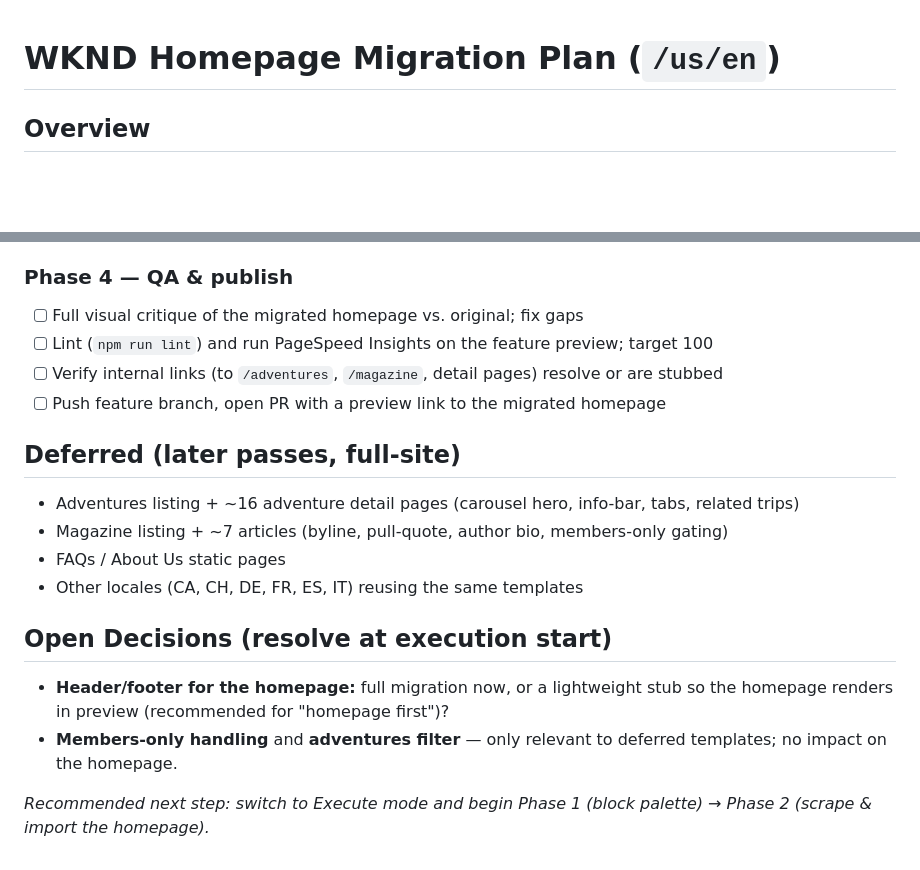
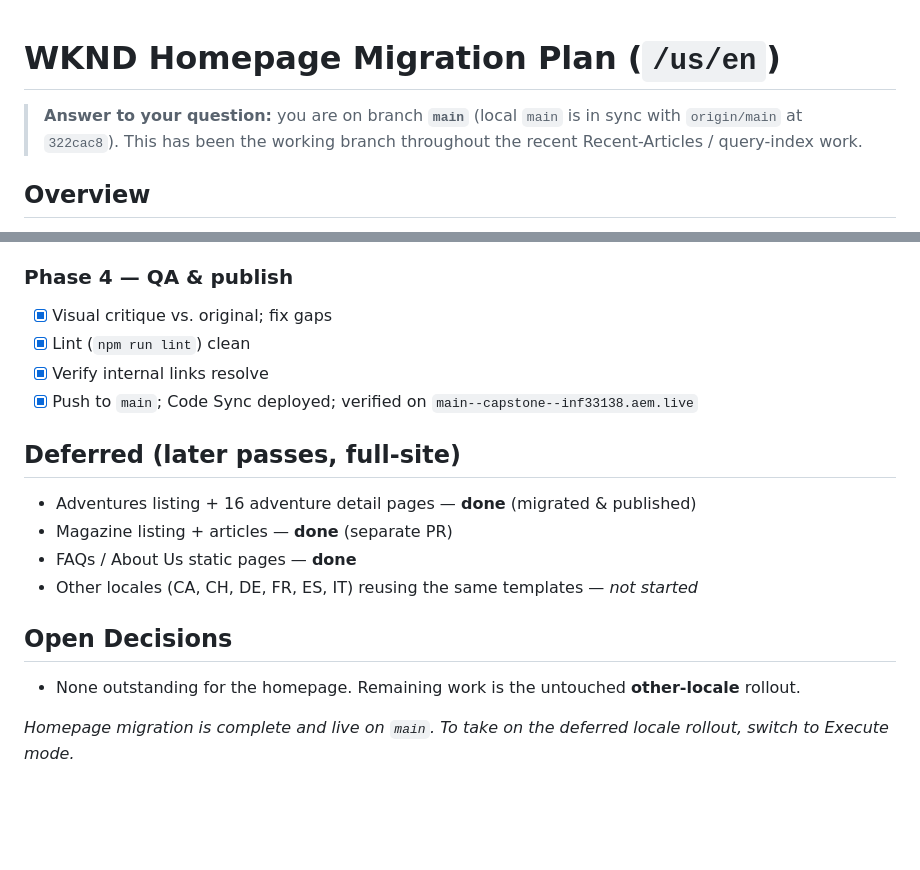
Before and after one commit to inf33138/capstone, a Markdown page: .migration/plans/wknd-full-site-migration.md, 2 parts joined by grey strips. Drawn GitHub-style; blank space fills up the shorter version.

```diff
--- a/.migration/plans/wknd-full-site-migration.md
+++ b/.migration/plans/wknd-full-site-migration.md
@@ -1,4 +1,6 @@
 # WKND Homepage Migration Plan (`/us/en`)
+
+> **Answer to your question:** you are on branch **`main`** (local `main` is in sync with `origin/main` at `322cac8`). This has been the working branch throughout the recent Recent-Articles / query-index work.
 
 ## Overview
 Migrate the WKND Adventures & Travel **homepage** (`https://wknd.site/us/en.html`) — currently an AEM Core Components (Sites) page — to **AEM Edge Delivery Services**. This is the first deliverable of the broader full-site migration; the homepage establishes the core reusable blocks (carousel, cards, teaser) that later templates will reuse.
@@ -54,18 +57,17 @@ Migrate the WKND Adventures & Travel **homepage** (`https://wknd.site/us/en.html
 
 ### Phase 4 — QA & publish
-- [ ] Full visual critique of the migrated homepage vs. original; fix gaps
-- [ ] Lint (`npm run lint`) and run PageSpeed Insights on the feature preview; target 100
-- [ ] Verify internal links (to `/adventures`, `/magazine`, detail pages) resolve or are stubbed
-- [ ] Push feature branch, open PR with a preview link to the migrated homepage
+- [x] Visual critique vs. original; fix gaps
+- [x] Lint (`npm run lint`) clean
+- [x] Verify internal links resolve
+- [x] Push to `main`; Code Sync deployed; verified on `main--capstone--inf33138.aem.live`
 
 ## Deferred (later passes, full-site)
-- Adventures listing + ~16 adventure detail pages (carousel hero, info-bar, tabs, related trips)
-- Magazine listing + ~7 articles (byline, pull-quote, author bio, members-only gating)
-- FAQs / About Us static pages
-- Other locales (CA, CH, DE, FR, ES, IT) reusing the same templates
+- Adventures listing + 16 adventure detail pages — **done** (migrated & published)
+- Magazine listing + articles — **done** (separate PR)
+- FAQs / About Us static pages — **done**
+- Other locales (CA, CH, DE, FR, ES, IT) reusing the same templates — *not started*
 
-## Open Decisions (resolve at execution start)
-- **Header/footer for the homepage:** full migration now, or a lightweight stub so the homepage renders in preview (recommended for "homepage first")?
-- **Members-only handling** and **adventures filter** — only relevant to deferred templates; no impact on the homepage.
+## Open Decisions
+- None outstanding for the homepage. Remaining work is the untouched **other-locale** rollout.
 
-*Recommended next step: switch to Execute mode and begin Phase 1 (block palette) → Phase 2 (scrape & import the homepage).*
+*Homepage migration is complete and live on `main`. To take on the deferred locale rollout, switch to Execute mode.*
```
Also changed, not shown: other parts of .migration/plans/wknd-full-site-migration.md (+27 -26 lines).
